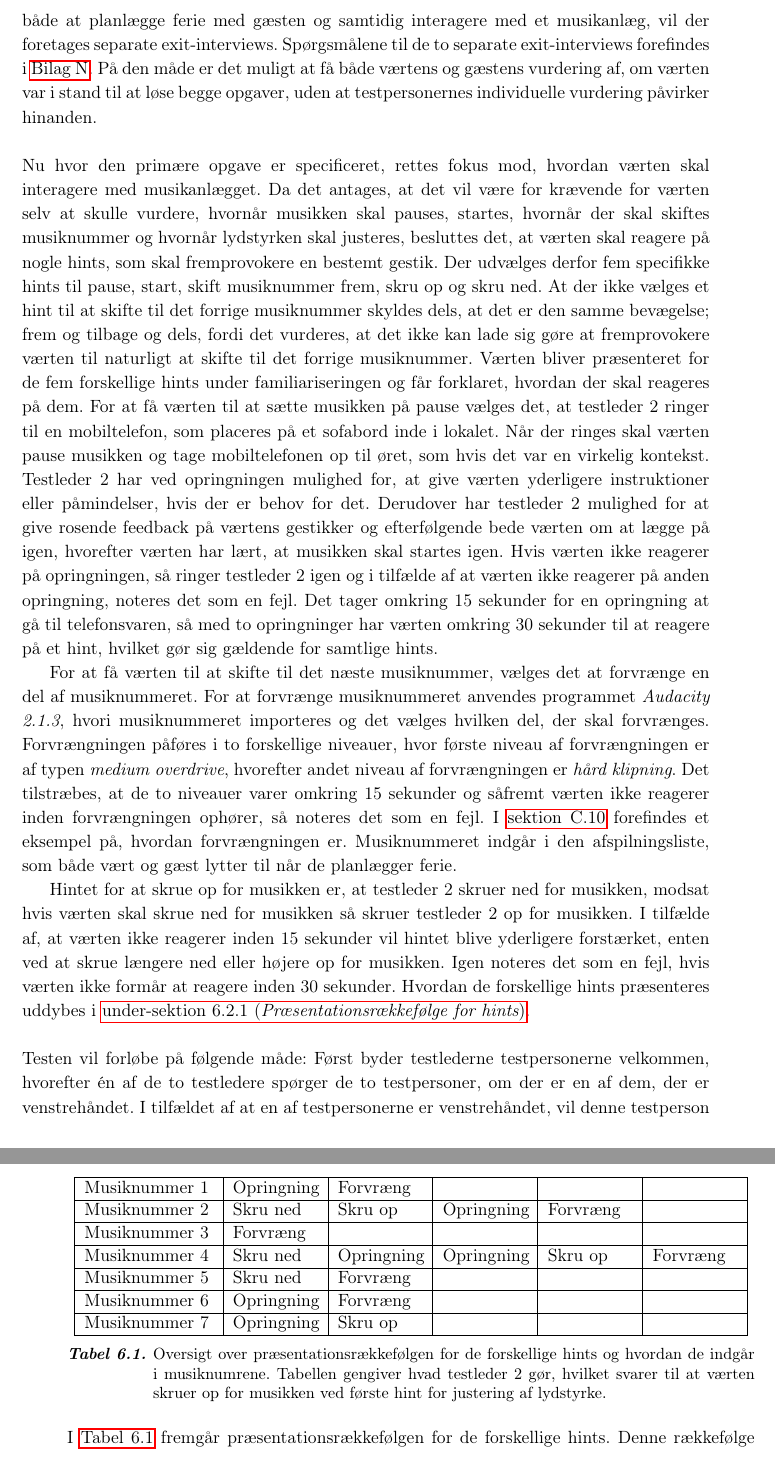
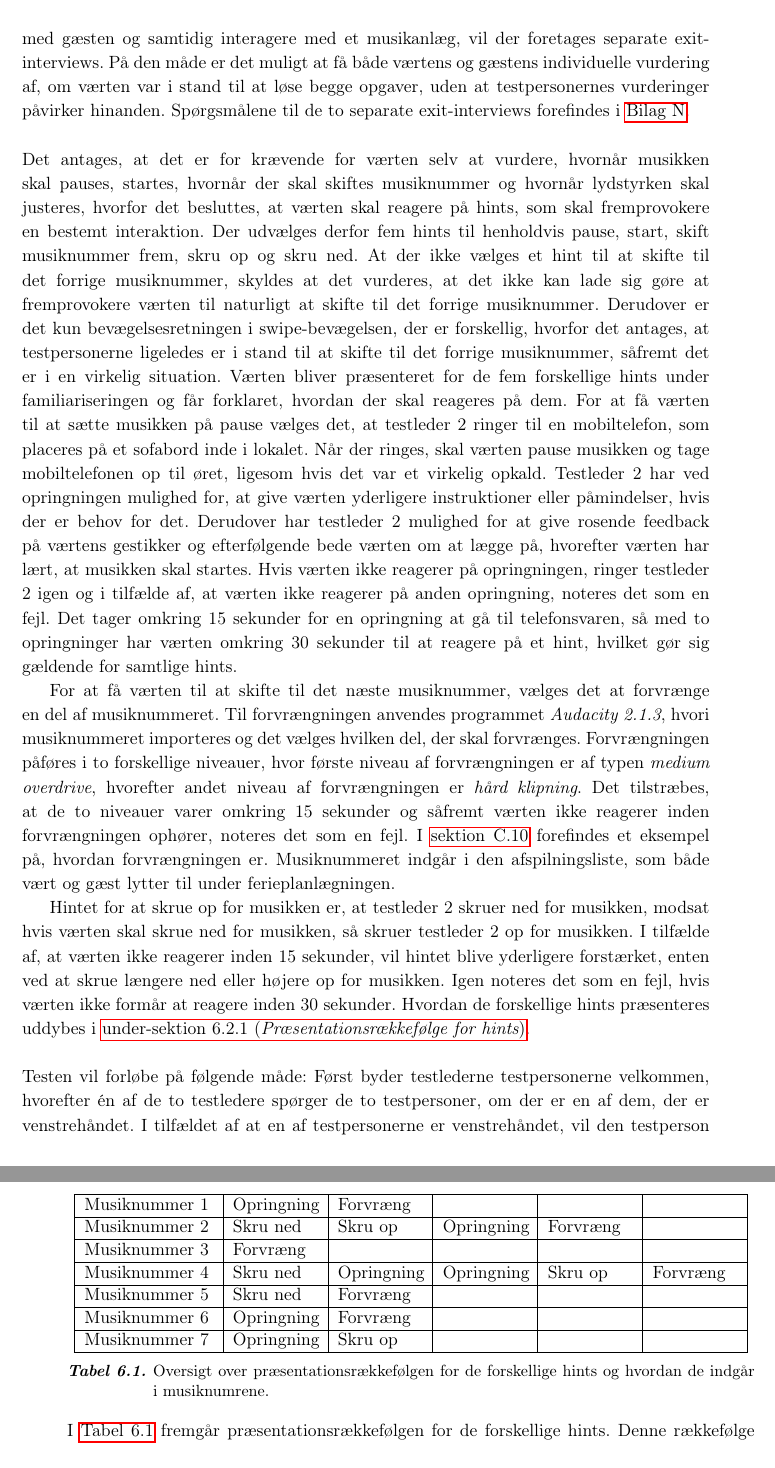
Before and after one commit to SaraNielsen0711/P6-LaTex, a LaTeX thesis (Master.tex, which reads Content/SocialAccept/FremgangsmaadeSocialAccept.tex): two parts of pages 76 and 77 of 169, joined at a grey line, cut so that both start at the same text. Compiled offline with pdfLaTeX.

Commit message:
Rettet familiarisering

```diff
--- a/Content/SocialAccept/FremgangsmaadeSocialAccept.tex
+++ b/Content/SocialAccept/FremgangsmaadeSocialAccept.tex
@@ -1,13 +1,13 @@
 \section{Fremgangsmåde}
 \label{FremgangsmaadeSocialAccept}
 %
-Da formålet, foruden at undersøge den sociale accept, er at undersøge, hvorvidt testpersonerne er i stand til at interagere med et musikanlægget sideløbende med en primær opgave, er der nødvendigt at definere den primære opgave. Den primære opgave for værten er at føre en samtale med gæsten og for at sørge for, at samtalen ikke ophører under testen, så instrueres gæsten i, hvad samtalen skal omhandle. Imens værten gennemgår en familiarisering, som uddybes i \fullref{FamiliariseringSocialAccept}, bliver gæsten introduceret til samtaleemnet; ferieplanlægning, hvor gæsten får til opgave at planlægge en to ugers ferie i tre forskellige prisklasser; budget, standard og luksus, med henholdsvis 10.000 kr, 20.000 kr og +30.000 kr til rådighed. Det forventes ikke, at gæsten når at færdiggøre planlægningen af de tre ferie forslag inden værtens familiarisering er overstået, da det er hensigten at de to testpersoner i fællesskab skal planlægge videre. Ydermere forventes det, at opgaven er så tidskrævende, at de to testpersonerne i fællesskab heller ikke når at planlægge ferierne færdig. Ferieplanlægningen skal dække over, hvor testpersonernes skal hen, hvordan de kommer derhen, hvor de skal overnatte, hvad de skal opleve samt et madbudget afhængigt af rådighedsbeløbet. For at afgøre hvorvidt værten er i stand til både at planlægge ferie med gæsten og samtidig interagere med et musikanlæg, vil der foretages separate exit-interviews. Spørgsmålene til de to separate exit-interviews forefindes i \autoref{app:ExitInterviewSocialAccept}. På den måde er det muligt at få både værtens og gæstens vurdering af, om værten var i stand til at løse begge opgaver, uden at testpersonernes individuelle vurdering påvirker hinanden. \blankline
+Da formålet, foruden at undersøge den sociale accept, er at undersøge, hvorvidt testpersonerne er i stand til at interagere med et musikanlægget sideløbende med en primær opgave, er der nødvendigt at definere den primære opgave. Den primære opgave for værten er at føre en samtale med gæsten. For at sikre, at samtalen ikke ophører under testen, instrueres gæsten til samtaleemnet. Imens værten gennemgår en familiarisering, som uddybes i \fullref{FamiliariseringSocialAccept}, bliver gæsten introduceret til samtaleemnet; ferieplanlægning, hvor gæsten får til opgave at planlægge en to ugers ferie i tre forskellige prisklasser; budget, standard og luksus, med henholdsvis 10.000 kr, 20.000 kr og +30.000 kr til rådighed. Det forventes ikke, at gæsten når at færdiggøre planlægningen af de tre ferieforslag inden værtens familiarisering er overstået, da det er hensigten at de to testpersoner i fællesskab skal planlægge videre. Ydermere forventes det, at opgaven er så tidskrævende, at de to testpersonerne i fællesskab heller ikke når at planlægge ferierne færdig. Ferieplanlægningen skal dække over, hvor testpersonernes skal hen, hvordan de kommer derhen, hvor de skal overnatte, hvad de skal opleve samt et madbudget afhængigt af rådighedsbeløbet. For at afgøre, hvorvidt værten er i stand til både at planlægge ferie med gæsten og samtidig interagere med et musikanlæg, vil der foretages separate exit-interviews. På den måde er det muligt at få både værtens og gæstens individuelle vurdering af, om værten var i stand til at løse begge opgaver, uden at testpersonernes vurderinger påvirker hinanden. Spørgsmålene til de to separate exit-interviews forefindes i \autoref{app:ExitInterviewSocialAccept}.\blankline
 %
-Nu hvor den primære opgave er specificeret, rettes fokus mod, hvordan værten skal interagere med musikanlægget. Da det antages, at det vil være for krævende for værten selv at skulle vurdere, hvornår musikken skal pauses, startes, hvornår der skal skiftes musiknummer og hvornår lydstyrken skal justeres, besluttes det, at værten skal reagere på nogle hints, som skal fremprovokere en bestemt gestik. Der udvælges derfor fem specifikke hints til pause, start, skift musiknummer frem, skru op og skru ned. At der ikke vælges et hint til at skifte til det forrige musiknummer skyldes dels, at det er den samme bevægelse; frem og tilbage og dels, fordi det vurderes, at det ikke kan lade sig gøre at fremprovokere værten til naturligt at skifte til det forrige musiknummer. Værten bliver præsenteret for de fem forskellige hints under familiariseringen og får forklaret, hvordan der skal reageres på dem. For at få værten til at sætte musikken på pause vælges det, at testleder 2 ringer til en mobiltelefon, som placeres på et sofabord inde i lokalet. Når der ringes skal værten pause musikken og tage mobiltelefonen op til øret, som hvis det var en virkelig kontekst. Testleder 2 har ved opringningen mulighed for, at give værten yderligere instruktioner eller påmindelser, hvis der er behov for det. Derudover har testleder 2 mulighed for at give rosende feedback på værtens gestikker og efterfølgende bede værten om at lægge på igen, hvorefter værten har lært, at musikken skal startes igen. Hvis værten ikke reagerer på opringningen, så ringer testleder 2 igen og i tilfælde af at værten ikke reagerer på anden opringning, noteres det som en fejl. Det tager omkring 15 sekunder for en opringning at gå til telefonsvaren, så med to opringninger har værten omkring 30 sekunder til at reagere på et hint, hvilket gør sig gældende for samtlige hints.
+Det antages, at det er for krævende for værten selv at vurdere, hvornår musikken skal pauses, startes, hvornår der skal skiftes musiknummer og hvornår lydstyrken skal justeres, hvorfor det besluttes, at værten skal reagere på hints, som skal fremprovokere en bestemt interaktion. Der udvælges derfor fem hints til henholdvis pause, start, skift musiknummer frem, skru op og skru ned. At der ikke vælges et hint til at skifte til det forrige musiknummer, skyldes at det vurderes, at det ikke kan lade sig gøre at fremprovokere værten til naturligt at skifte til det forrige musiknummer. Derudover er det kun bevægelsesretningen i swipe-bevægelsen, der er forskellig, hvorfor det antages, at testpersonerne ligeledes er i stand til at skifte til det forrige musiknummer, såfremt det er i en virkelig situation. Værten bliver præsenteret for de fem forskellige hints under familiariseringen og får forklaret, hvordan der skal reageres på dem. For at få værten til at sætte musikken på pause vælges det, at testleder 2 ringer til en mobiltelefon, som placeres på et sofabord inde i lokalet. Når der ringes, skal værten pause musikken og tage mobiltelefonen op til øret, ligesom hvis det var et virkelig opkald. Testleder 2 har ved opringningen mulighed for, at give værten yderligere instruktioner eller påmindelser, hvis der er behov for det. Derudover har testleder 2 mulighed for at give rosende feedback på værtens gestikker og efterfølgende bede værten om at lægge på, hvorefter værten har lært, at musikken skal startes. Hvis værten ikke reagerer på opringningen, ringer testleder 2 igen og i tilfælde af, at værten ikke reagerer på anden opringning, noteres det som en fejl. Det tager omkring 15 sekunder for en opringning at gå til telefonsvaren, så med to opringninger har værten omkring 30 sekunder til at reagere på et hint, hvilket gør sig gældende for samtlige hints.
 
-For at få værten til at skifte til det næste musiknummer, vælges det at forvrænge en del af musiknummeret. For at forvrænge musiknummeret anvendes programmet \textit{Audacity 2.1.3}, hvori musiknummeret importeres og det vælges hvilken del, der skal forvrænges. Forvrængningen påføres i to forskellige niveauer, hvor første niveau af forvrængningen er af typen \textit{medium overdrive}, hvorefter andet niveau af forvrængningen er \textit{hård klipning}. Det tilstræbes, at de to niveauer varer omkring 15 sekunder og såfremt værten ikke reagerer inden forvrængningen ophører, så noteres det som en fejl. I \autoref{app:ForvraengningHint} forefindes et eksempel på, hvordan forvrængningen er. Musiknummeret indgår i den afspilningsliste, som både vært og gæst lytter til når de planlægger ferie.
+For at få værten til at skifte til det næste musiknummer, vælges det at forvrænge en del af musiknummeret. Til forvrængningen anvendes programmet \textit{Audacity 2.1.3}, hvori musiknummeret importeres og det vælges hvilken del, der skal forvrænges. Forvrængningen påføres i to forskellige niveauer, hvor første niveau af forvrængningen er af typen \textit{medium overdrive}, hvorefter andet niveau af forvrængningen er \textit{hård klipning}. Det tilstræbes, at de to niveauer varer omkring 15 sekunder og såfremt værten ikke reagerer inden forvrængningen ophører, noteres det som en fejl. I \autoref{app:ForvraengningHint} forefindes et eksempel på, hvordan forvrængningen er. Musiknummeret indgår i den afspilningsliste, som både vært og gæst lytter til under ferieplanlægningen.
 
-Hintet for at skrue op for musikken er, at testleder 2 skruer ned for musikken, modsat hvis værten skal skrue ned for musikken så skruer testleder 2 op for musikken. I tilfælde af, at værten ikke reagerer inden 15 sekunder vil hintet blive yderligere forstærket, enten ved at skrue længere ned eller højere op for musikken. Igen noteres det som en fejl, hvis værten ikke formår at reagere inden 30 sekunder. Hvordan de forskellige hints præsenteres uddybes i \fullref{PraesentationsraekkefoelgeSocialAccept}.\blankline
+Hintet for at skrue op for musikken er, at testleder 2 skruer ned for musikken, modsat hvis værten skal skrue ned for musikken, så skruer testleder 2 op for musikken. I tilfælde af, at værten ikke reagerer inden 15 sekunder, vil hintet blive yderligere forstærket, enten ved at skrue længere ned eller højere op for musikken. Igen noteres det som en fejl, hvis værten ikke formår at reagere inden 30 sekunder. Hvordan de forskellige hints præsenteres uddybes i \fullref{PraesentationsraekkefoelgeSocialAccept}.\blankline
 %
-Testen vil forløbe på følgende måde: Først byder testlederne testpersonerne velkommen, hvorefter én af de to testledere spørger de to testpersoner, om der er en af dem, der er venstrehåndet. I tilfældet af at en af testpersonerne er venstrehåndet, vil denne testperson agere gæst og den anden vil agere vært. Hvis begge testpersoner er højre håndet vil det tilstræbes, at fordele testpersonerne så begge køn er repræsenteret både som vært og som gæst. Testleder 1 følger testpersonen, der skal agere vært ind i et lokale, hvor testleder 2 og testpersonen, som skal agere gæst bliver ude foran lokalet. Testleder 1 har til ansvar, at familiarisere værten i forhold til hvilke semaforiske gestikker, der knyttes de valgte funktioner samt hvilke hints testpersonen skal reagere på. Begge testledere sørger for at instruerer testpersonerne i deres respektive opgaver samt udlevere samtykkeerklæringer, som testpersonerne opfordres til at læse og underskrive. Samtykkeerklæringen fremgår af \autoref{app:SamtykkeerklaeringSocialAccept}, instruktionerne til testleder 1 fremgår af \autoref{app:InstruktionerVaert} og instruktionerne til testleder 2 fremgår af \autoref{app:InstruktionerGaest}. Når værten har underskrevet samtykkeerklæringen starter testleder 1 videooptagelsen. Så snart gæsten har forstået opgaven, banker testleder 2 på døren ind til testleder 1 og værten, og går derefter ind i kontrolrummet. At testleder 2 banker på døren indikerer overfor testleder 1, at testlederen går ind i kontrolrummet og dermed er klar til at reagere på gestikker og styre musikken derefter. Når værten er familiariseret følger testleder 1 gæsten ind i samme lokale og opsummerer opgaven, hvorefter testlederen forlader lokalet og går ind i kontrolrummet til testleder 2.
+Testen vil forløbe på følgende måde: Først byder testlederne testpersonerne velkommen, hvorefter én af de to testledere spørger de to testpersoner, om der er en af dem, der er venstrehåndet. I tilfældet af at en af testpersonerne er venstrehåndet, vil den testperson agere gæst og den anden vil agere vært. Hvis begge testpersoner er højrehåndede vil det tilstræbes, at fordele testpersonerne, så begge køn er repræsenteret både som vært og som gæst. Testleder 1 følger testpersonen, der skal agere vært, ind i et lokale, hvor testleder 2 og testpersonen, som skal agere gæst, bliver ude foran lokalet. Testleder 1 har til ansvar at familiarisere værten i forhold til hvilke semaforiske gestikker, der tilhører de valgte funktioner samt hvilke hints testpersonen skal reagere på. Begge testledere sørger for at instruere testpersonerne i deres respektive opgaver samt udlevere samtykkeerklæringer, som testpersonerne opfordres til at læse og underskrive. Samtykkeerklæringen fremgår af \autoref{app:SamtykkeerklaeringSocialAccept}, instruktionerne til testleder 1 fremgår af \autoref{app:InstruktionerVaert} og instruktionerne til testleder 2 fremgår af \autoref{app:InstruktionerGaest}. Når værten har underskrevet samtykkeerklæringen, starter testleder 1 videooptagelsen. Så snart gæsten har forstået opgaven, banker testleder 2 på døren ind til testleder 1 og værten, og går derefter ind i kontrolrummet. At testleder 2 banker på døren indikerer overfor testleder 1, at testlederen går ind i kontrolrummet og dermed er klar til at reagere på gestikker og styre musikken derefter. Når værten er familiariseret følger testleder 1 gæsten ind i samme lokale og opsummerer opgaven, hvorefter testlederen forlader lokalet og går ind i kontrolrummet til testleder 2.
 
@@ -32,9 +32,9 @@ Præsentationsrækkefølgen følger tilnærmelsesvist principperne bag et \texti
 		Musiknummer 6 & Opringning & Forvræng & & & \\ \hline
 		Musiknummer 7 & Opringning & Skru op & & & \\ \hline
 	\end{tabular}
-	\caption{Oversigt over præsentationsrækkefølgen for de forskellige hints og hvordan de indgår i musiknumrene. Tabellen gengiver hvad testleder 2 gør, hvilket svarer til at værten skruer op for musikken ved første hint for justering af lydstyrke.}
+	\caption{Oversigt over præsentationsrækkefølgen for de forskellige hints og hvordan de indgår i musiknumrene.}
 	\label{tab:PraesentationsraekkefoelgeHints}
 \end{table}
 \noindent
 %
-I \autoref{tab:PraesentationsraekkefoelgeHints} fremgår præsentationsrækkefølgen for de forskellige hints. Denne rækkefølge anvendes både til familiariseringen af værten og når værten får besøg af gæsten, dog med forskellige musiknumre. At antallet af hints per musiknummer ikke er ligeligt fordelt skyldes, at så snart forvrængningen kommer så skal værten skifte til det næste musiknummer. Varigheden mellem hvert hint varierer mellem 10 sekunder til 40 sekunder, men afhænger også af hvor hurtigt værten reagerer på hintet.
+I \autoref{tab:PraesentationsraekkefoelgeHints} fremgår præsentationsrækkefølgen for de forskellige hints. Denne rækkefølge anvendes både til familiariseringen af værten og når værten får besøg af gæsten, dog med forskellige musiknumre. At antallet af hints per musiknummer ikke er ligeligt fordelt skyldes, at så snart der er forvrængning, skal værten skifte til det næste musiknummer. Varigheden mellem hvert hint varierer mellem 10 sekunder til 40 sekunder, men afhænger af hvor hurtigt værten reagerer på hintet.
```
Also changed, not shown: Content/SocialAccept/TestDesignSocialAccept.tex (+1 -1 lines), Content/SocialAccept/TestensOmfangSocialAccept.tex (+1 -1 lines), Content/SocialAccept/FremgangsmaadeSocialAccept.tex (4 more changed lines).
